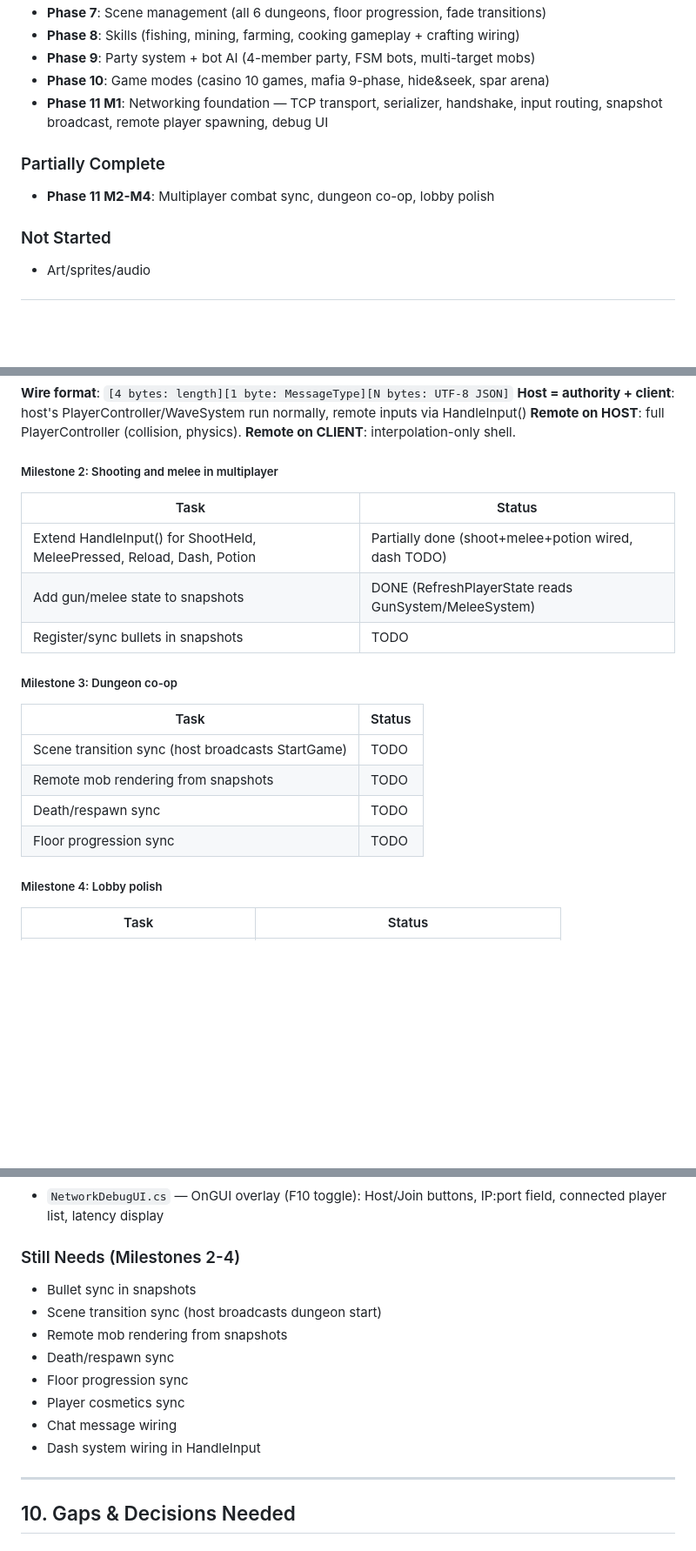
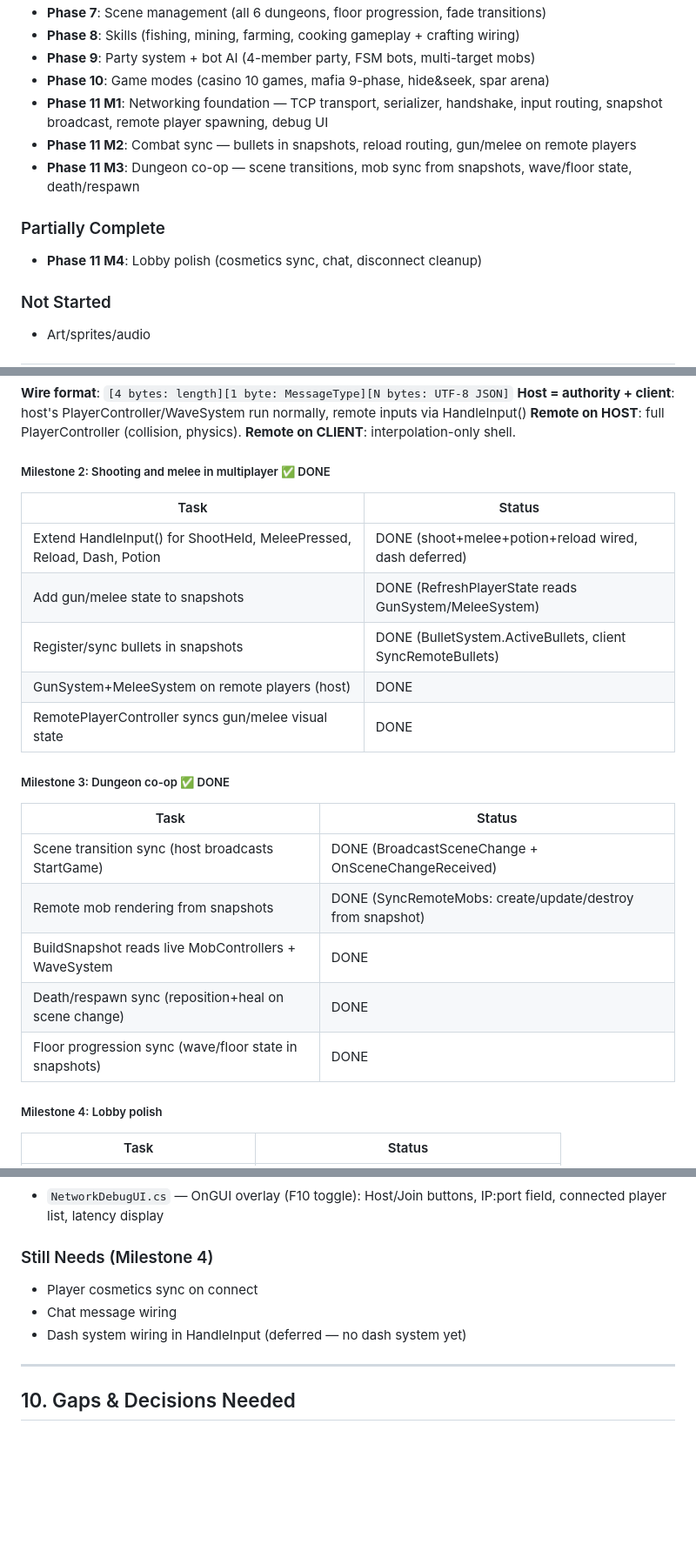
Before and after one commit to 2dteahonline/Teah-Online, a Markdown page: docs/unity-port-plan.md, 3 parts joined by grey strips. Shown at 87% size. GitHub-like rendering; blank space fills up the shorter version.

Commit message:
Update unity-port-plan.md: Phase 11 M1-M3 all complete
- Phase table: M1-M3 DONE (M4 remaining)
- Milestone 2 & 3 task tables marked complete with details
- Completed Since Foundation: added M2 + M3 entries
- Still Needs section trimmed to M4 items only

Co-Authored-By: Claude Opus 4.6 <noreply@anthropic.com>

```diff
--- a/docs/unity-port-plan.md
+++ b/docs/unity-port-plan.md
@@ -59,9 +59,11 @@
 - **Phase 9**: Party system + bot AI (4-member party, FSM bots, multi-target mobs)
 - **Phase 10**: Game modes (casino 10 games, mafia 9-phase, hide&seek, spar arena)
 - **Phase 11 M1**: Networking foundation — TCP transport, serializer, handshake, input routing, snapshot broadcast, remote player spawning, debug UI
+- **Phase 11 M2**: Combat sync — bullets in snapshots, reload routing, gun/melee on remote players
+- **Phase 11 M3**: Dungeon co-op — scene transitions, mob sync from snapshots, wave/floor state, death/respawn
 
 ### Partially Complete
-- **Phase 11 M2-M4**: Multiplayer combat sync, dungeon co-op, lobby polish
+- **Phase 11 M4**: Lobby polish (cosmetics sync, chat, disconnect cleanup)
 
 ### Not Started
 - Art/sprites/audio
@@ -226,20 +228,23 @@
 **Host = authority + client**: host's PlayerController/WaveSystem run normally, remote inputs via HandleInput()
 **Remote on HOST**: full PlayerController (collision, physics). **Remote on CLIENT**: interpolation-only shell.
 
-##### Milestone 2: Shooting and melee in multiplayer
+##### Milestone 2: Shooting and melee in multiplayer ✅ DONE
 | Task | Status |
 |------|--------|
-| Extend HandleInput() for ShootHeld, MeleePressed, Reload, Dash, Potion | Partially done (shoot+melee+potion wired, dash TODO) |
+| Extend HandleInput() for ShootHeld, MeleePressed, Reload, Dash, Potion | DONE (shoot+melee+potion+reload wired, dash deferred) |
 | Add gun/melee state to snapshots | DONE (RefreshPlayerState reads GunSystem/MeleeSystem) |
-| Register/sync bullets in snapshots | TODO |
+| Register/sync bullets in snapshots | DONE (BulletSystem.ActiveBullets, client SyncRemoteBullets) |
+| GunSystem+MeleeSystem on remote players (host) | DONE |
+| RemotePlayerController syncs gun/melee visual state | DONE |
 
-##### Milestone 3: Dungeon co-op
+##### Milestone 3: Dungeon co-op ✅ DONE
 | Task | Status |
 |------|--------|
-| Scene transition sync (host broadcasts StartGame) | TODO |
-| Remote mob rendering from snapshots | TODO |
-| Death/respawn sync | TODO |
-| Floor progression sync | TODO |
+| Scene transition sync (host broadcasts StartGame) | DONE (BroadcastSceneChange + OnSceneChangeReceived) |
+| Remote mob rendering from snapshots | DONE (SyncRemoteMobs: create/update/destroy from snapshot) |
+| BuildSnapshot reads live MobControllers + WaveSystem | DONE |
+| Death/respawn sync (reposition+heal on scene change) | DONE |
+| Floor progression sync (wave/floor state in snapshots) | DONE |
 
 ##### Milestone 4: Lobby polish
 | Task | Status |
@@ -547,15 +552,10 @@ Two players can connect, see each other, and move in lobby.
 ### Debug UI
 - `NetworkDebugUI.cs` — OnGUI overlay (F10 toggle): Host/Join buttons, IP:port field, connected player list, latency display
 
-### Still Needs (Milestones 2-4)
-- Bullet sync in snapshots
-- Scene transition sync (host broadcasts dungeon start)
-- Remote mob rendering from snapshots
-- Death/respawn sync
-- Floor progression sync
-- Player cosmetics sync
+### Still Needs (Milestone 4)
+- Player cosmetics sync on connect
 - Chat message wiring
-- Dash system wiring in HandleInput
+- Dash system wiring in HandleInput (deferred — no dash system yet)
 
 ---
 
```
Also changed, not shown: other parts of docs/unity-port-plan.md (+1 -1 lines).
